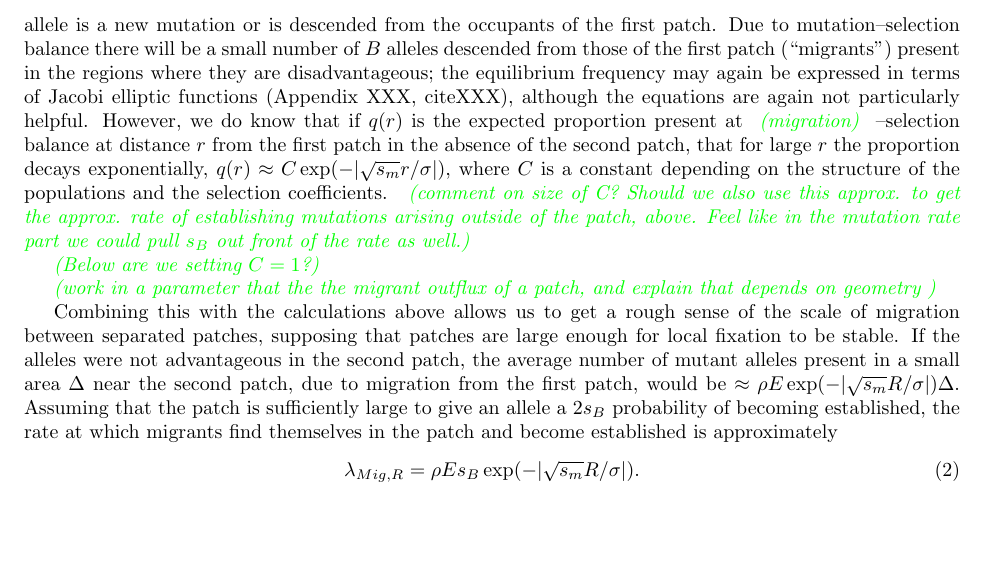
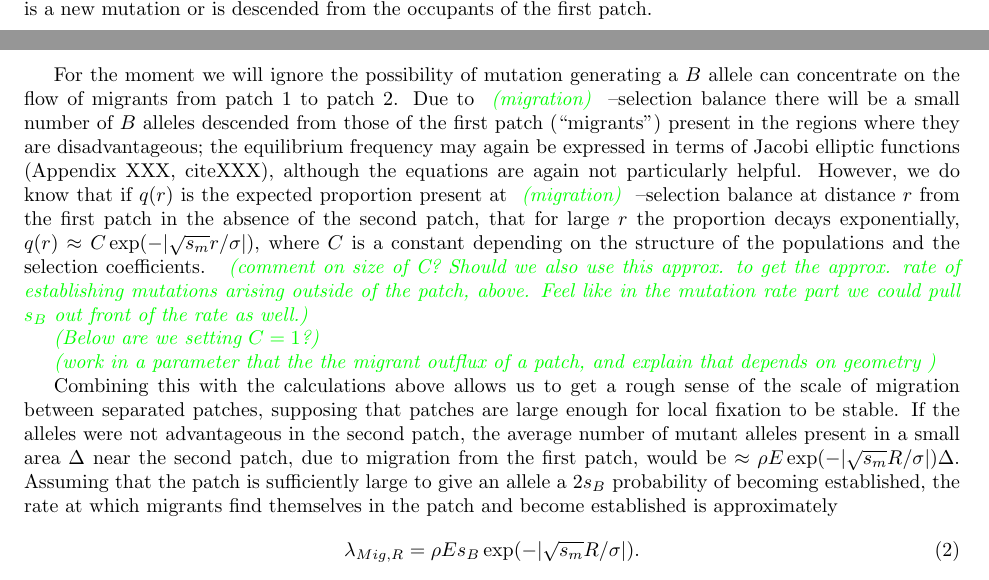
Before and after one commit to petrelharp/spatial_selection, a LaTeX document (patchy-selection-paper.tex): part of page 3 of 7 before the commit and two parts of pages 2 and 3 of 7 after it, the two joined at a grey line, cut so that both start at the same text, the shorter picture padded with empty space. Compiled offline with pdfLaTeX; a LaTeX package or settings file that is missing is left out.

Commit message:
/* Patchy Selection paper */

```diff
--- a/patchy-selection-paper.tex
+++ b/patchy-selection-paper.tex
@@ -199,8 +208,13 @@ habitat type separated by distance $R$. Consider the case where the
 $B$ allele has arisen and become established in the first patch, but has not yet appeared in the second.
 As above, any copy of the new allele that appears at location $x$ relative to the second, unadapted patch
 has probability approximately $p(x)$ of fixing locally in this patch,
-whether the allele is a new mutation or is descended from the occupants of the first patch.
-Due to mutation--selection balance there will be a small number of $B$ alleles descended from those of the first patch (``migrants'')
+whether the allele is a new mutation or is descended from the
+occupants of the first patch.
+
+For the moment we will ignore the
+possibility of mutation generating a $B$ allele can concentrate on the
+flow of migrants from patch $1$ to patch $2$.
+Due to \gc{migration}--selection balance there will be a small number of $B$ alleles descended from those of the first patch (``migrants'')
 present in the regions where they are disadvantageous;
 the equilibrium frequency may again be expressed in terms of Jacobi elliptic functions (Appendix XXX, citeXXX),
 although the equations are again not particularly helpful.
```
Also changed, not shown: patchy-selection-paper.tex (13 more changed lines).
